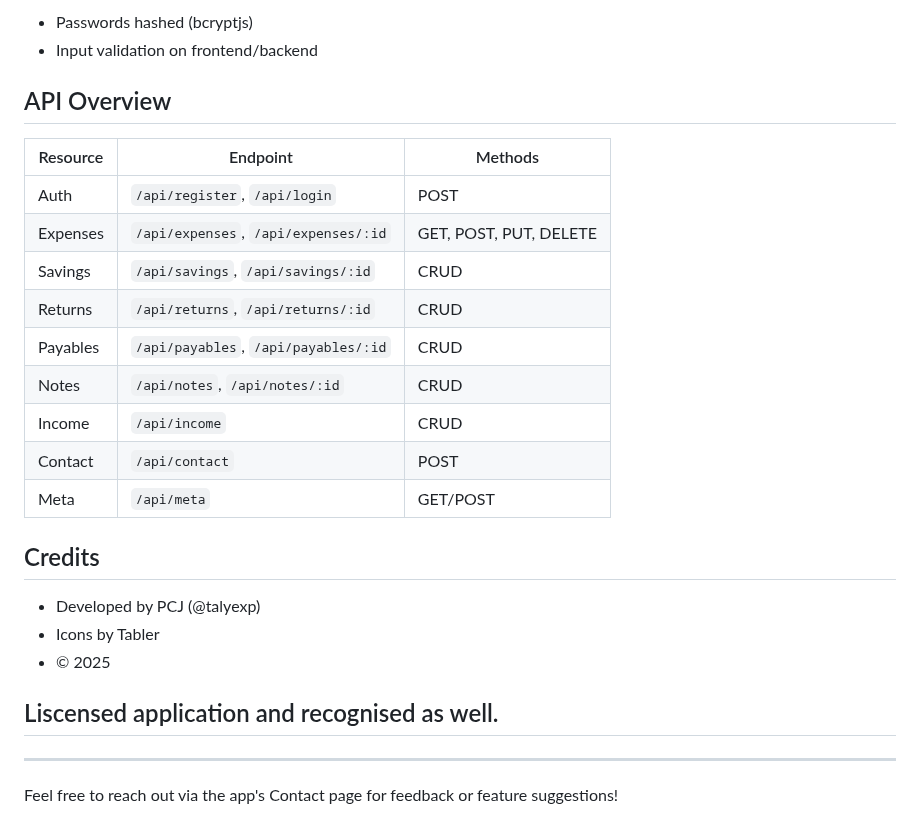
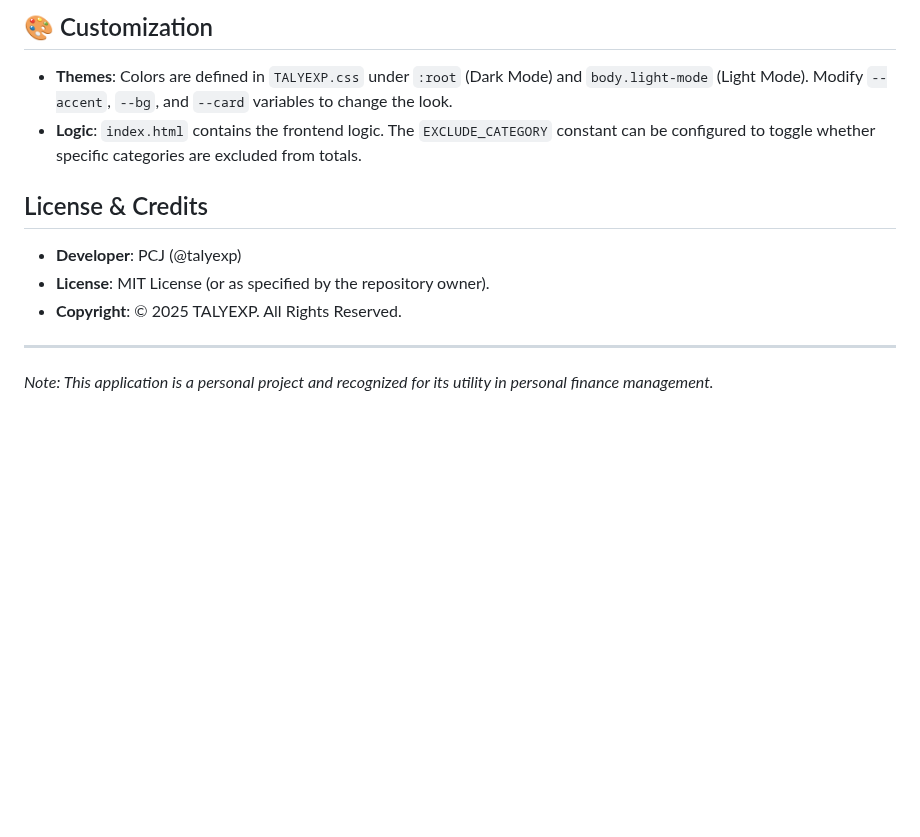
Before and after one commit to pcjavalagi/TALYEXP, a Markdown page: Readme.md, the part around one of its changes. Rendered like a GitHub page; blank space fills up the shorter version.

```diff
--- a/Readme.md
+++ b/Readme.md
@@ -88,28 +137,14 @@ TALYEXP is a web application for tracking expenses, savings, loans (pending retu
 
-- Passwords hashed (bcryptjs)
-- Input validation on frontend/backend
+## 🎨 Customization
 
-## API Overview
+- **Themes**: Colors are defined in `TALYEXP.css` under `:root` (Dark Mode) and `body.light-mode` (Light Mode). Modify `--accent`, `--bg`, and `--card` variables to change the look.
+- **Logic**: `index.html` contains the frontend logic. The `EXCLUDE_CATEGORY` constant can be configured to toggle whether specific categories are excluded from totals.
 
-| Resource | Endpoint                  | Methods        |
-|----------|---------------------------|----------------|
-| Auth     | `/api/register`, `/api/login` | POST        |
-| Expenses | `/api/expenses`, `/api/expenses/:id` | GET, POST, PUT, DELETE |
-| Savings  | `/api/savings`, `/api/savings/:id`   | CRUD       |
-| Returns  | `/api/returns`, `/api/returns/:id`   | CRUD       |
-| Payables | `/api/payables`, `/api/payables/:id` | CRUD       |
-| Notes    | `/api/notes`, `/api/notes/:id`       | CRUD       |
-| Income   | `/api/income`                        | CRUD       |
-| Contact  | `/api/contact`                       | POST       |
-| Meta     | `/api/meta`                          | GET/POST   |
+## License & Credits
 
-## Credits
-
-- Developed by PCJ (@talyexp)
-- Icons by Tabler
-- © 2025
-
-## Liscensed application and recognised as well.
+- **Developer**: PCJ (@talyexp)
+- **License**: MIT License (or as specified by the repository owner).
+- **Copyright**: © 2025 TALYEXP. All Rights Reserved.
 
 ---
-Feel free to reach out via the app's Contact page for feedback or feature suggestions!
+*Note: This application is a personal project and recognized for its utility in personal finance management.*
```
Also changed, not shown: other parts of Readme.md (+108 -59 lines).
